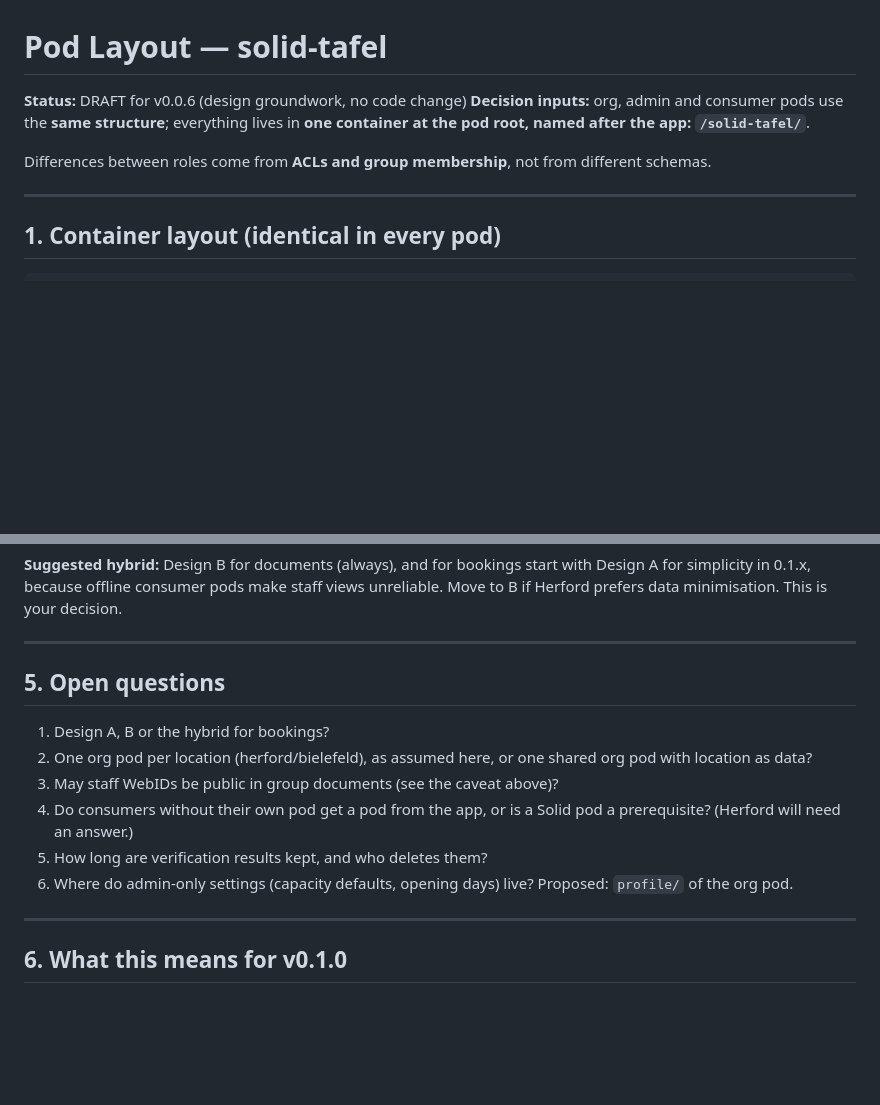
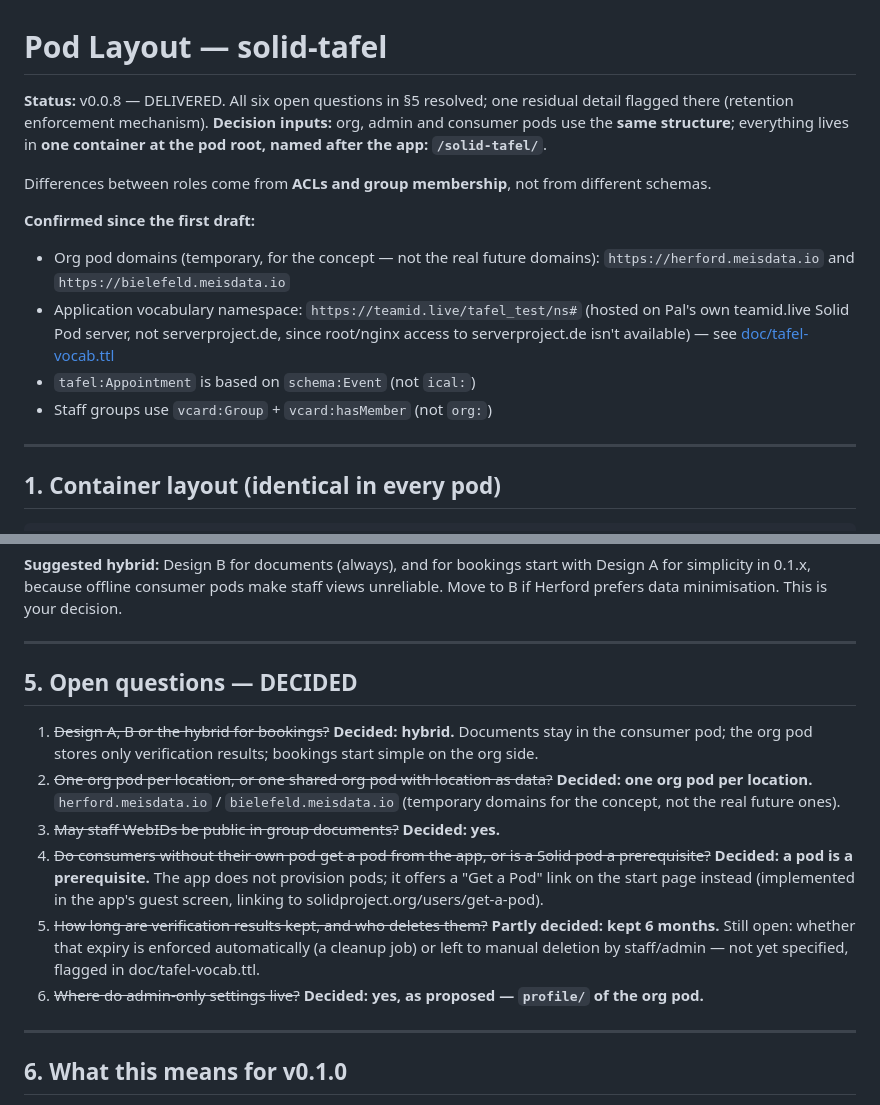
Before and after one commit to ewingson/solid-tafel, a Markdown page: doc/pod-layout.md, 2 parts joined by grey strips. GitHub-like rendering; blank space fills up the shorter version.

Commit message:
Revise pod layout status and finalize open questions
Updated the status to v0.0.8 and resolved all open questions in section 5. Added details on the retention enforcement mechanism and confirmed design decisions.

```diff
--- a/doc/pod-layout.md
+++ b/doc/pod-layout.md
@@ -1,9 +1,15 @@
 # Pod Layout — solid-tafel
 
-**Status:** DRAFT for v0.0.6 (design groundwork, no code change)
+**Status:** v0.0.8 — DELIVERED. All six open questions in §5 resolved; one residual detail flagged there (retention enforcement mechanism).
 **Decision inputs:** org, admin and consumer pods use the **same structure**; everything lives in **one container at the pod root, named after the app: `/solid-tafel/`**.
 
 Differences between roles come from **ACLs and group membership**, not from different schemas.
+
+**Confirmed since the first draft:**
+- Org pod domains (temporary, for the concept — not the real future domains): `https://herford.meisdata.io` and `https://bielefeld.meisdata.io`
+- Application vocabulary namespace: `https://teamid.live/tafel_test/ns#` (hosted on Pal's own teamid.live Solid Pod server, not serverproject.de, since root/nginx access to serverproject.de isn't available) — see [doc/tafel-vocab.ttl](./tafel-vocab.ttl)
+- `tafel:Appointment` is based on `schema:Event` (not `ical:`)
+- Staff groups use `vcard:Group` + `vcard:hasMember` (not `org:`)
 
 ---
 
@@ -162,14 +168,14 @@ sequenceDiagram
 
 ---
 
-## 5. Open questions
+## 5. Open questions — DECIDED
 
-1. Design A, B or the hybrid for bookings?
-2. One org pod per location (herford/bielefeld), as assumed here, or one shared org pod with location as data?
-3. May staff WebIDs be public in group documents (see the caveat above)?
-4. Do consumers without their own pod get a pod from the app, or is a Solid pod a prerequisite? (Herford will need an answer.)
-5. How long are verification results kept, and who deletes them?
-6. Where do admin-only settings (capacity defaults, opening days) live? Proposed: `profile/` of the org pod.
+1. ~~Design A, B or the hybrid for bookings?~~ **Decided: hybrid.** Documents stay in the consumer pod; the org pod stores only verification results; bookings start simple on the org side.
+2. ~~One org pod per location, or one shared org pod with location as data?~~ **Decided: one org pod per location.** `herford.meisdata.io` / `bielefeld.meisdata.io` (temporary domains for the concept, not the real future ones).
+3. ~~May staff WebIDs be public in group documents?~~ **Decided: yes.**
+4. ~~Do consumers without their own pod get a pod from the app, or is a Solid pod a prerequisite?~~ **Decided: a pod is a prerequisite.** The app does not provision pods; it offers a "Get a Pod" link on the start page instead (implemented in the app's guest screen, linking to solidproject.org/users/get-a-pod).
+5. ~~How long are verification results kept, and who deletes them?~~ **Partly decided: kept 6 months.** Still open: whether that expiry is enforced automatically (a cleanup job) or left to manual deletion by staff/admin — not yet specified, flagged in doc/tafel-vocab.ttl.
+6. ~~Where do admin-only settings live?~~ **Decided: yes, as proposed — `profile/` of the org pod.**
 
 ---
 
```
